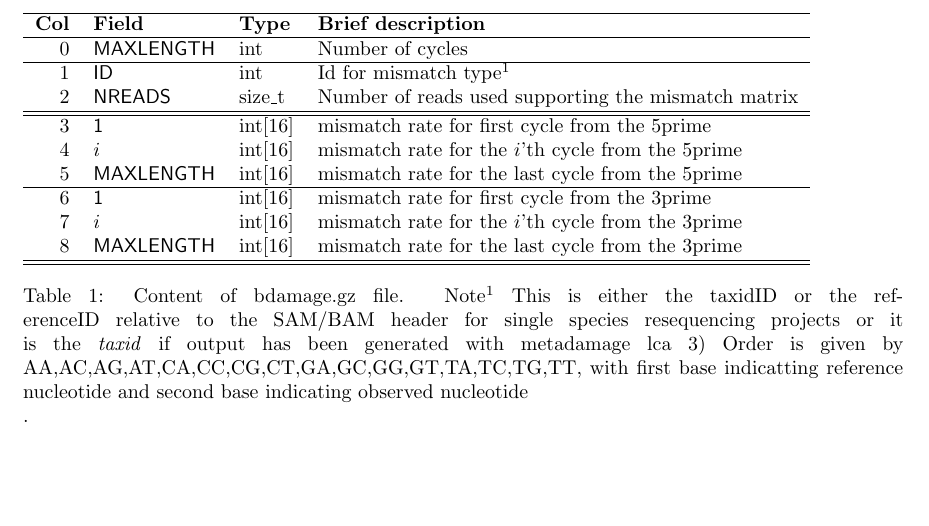
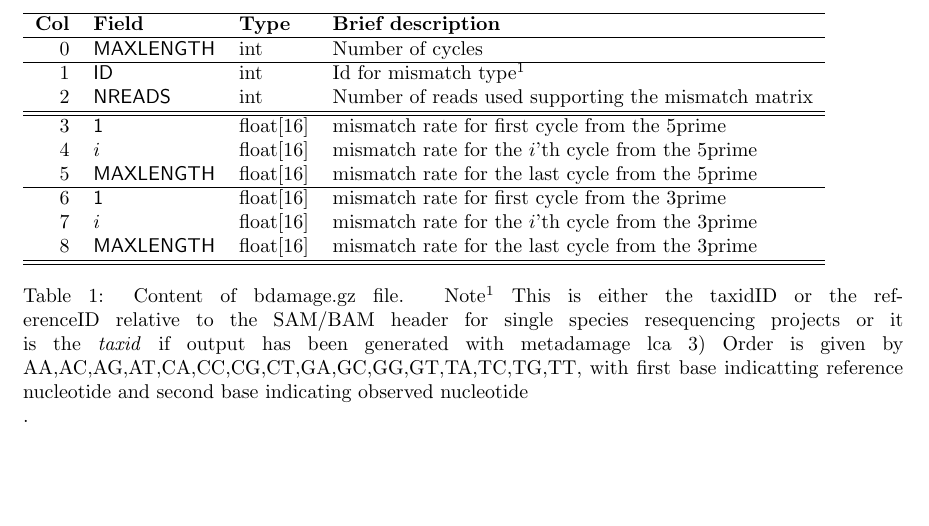
Before and after one commit to metaDMG-dev/metaDMG-cpp, a LaTeX document (doc/formats.tex): part of page 2 of 6, cut so that both start at the same text. Compiled offline with pdfLaTeX.

Commit message:
Updated the formats.tex and formats.pdf, apparantly it was in entirely correct

```diff
--- a/doc/formats.tex
+++ b/doc/formats.tex
@@ -42,13 +42,13 @@ First version of the bdamage file is a single bgzf compressed file. MAXLENGTH oc
   \hline
   0 & {\sf MAXLENGTH} & int &  Number of cycles\\\hline
   1 & {\sf ID} & int &  Id for mismatch type$^1$\\
-  2 & {\sf NREADS} & size\_t & Number of reads used supporting the mismatch matrix\\\hline\hline
-  3 & {\sf 1} & int[16] & mismatch rate for first cycle from the 5prime\\
-  4 & {\sf $i$} & int[16] & mismatch rate for the $i$'th cycle from the 5prime\\
-  5 & {\sf MAXLENGTH} & int[16] & mismatch rate for the last cycle from the 5prime\\\hline
-  6 & {\sf 1} & int[16] & mismatch rate for first cycle from the 3prime\\
-  7 & {\sf $i$} & int[16] & mismatch rate for the $i$'th cycle from the 3prime\\
-  8 & {\sf MAXLENGTH} & int[16] & mismatch rate for the last cycle from the 3prime\\\hline
+  2 & {\sf NREADS} & int & Number of reads used supporting the mismatch matrix\\\hline\hline
+  3 & {\sf 1} & float[16] & mismatch rate for first cycle from the 5prime\\
+  4 & {\sf $i$} & float[16] & mismatch rate for the $i$'th cycle from the 5prime\\
+  5 & {\sf MAXLENGTH} & float[16] & mismatch rate for the last cycle from the 5prime\\\hline
+  6 & {\sf 1} & float[16] & mismatch rate for first cycle from the 3prime\\
+  7 & {\sf $i$} & float[16] & mismatch rate for the $i$'th cycle from the 3prime\\
+  8 & {\sf MAXLENGTH} & float[16] & mismatch rate for the last cycle from the 3prime\\\hline
   \hline
 \end{tabular}\label{tab1}
 \caption{Content of bdamage.gz file. Note$^1$ This is either the taxidID or the referenceID relative to the SAM/BAM header for single species resequencing projects or it is the \textit{taxid} if output has been generated with metadamage lca 3) Order is given by AA,AC,AG,AT,CA,CC,CG,CT,GA,GC,GG,GT,TA,TC,TG,TT, with first base indicatting reference nucleotide and second base indicating observed nucleotide}.
```
